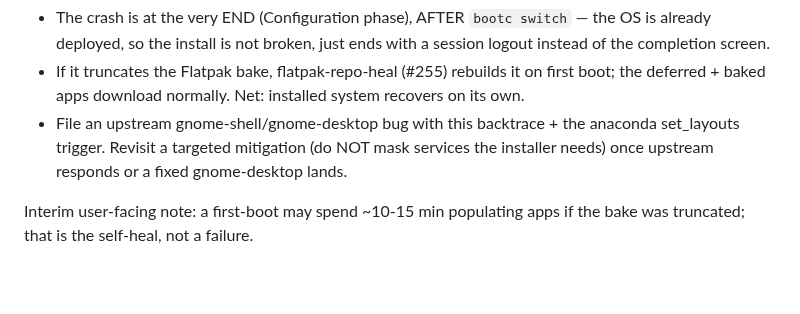
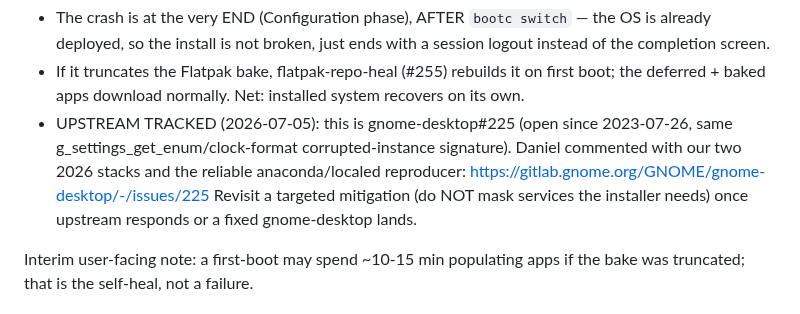
Before and after one commit to daniel-g-carrasco/margine-image, a Markdown page: docs/notes/2026-07-04-live-session-crash-during-install.md, the part around the change. Rendered like a GitHub page; blank space fills up the shorter version.

Commit message:
docs: crash is upstream gnome-desktop#225, commented with our reproducer (#270)
Duplicate search found the wall-clock crash already reported (open since
2023, zero triage, same g_settings_get_enum/clock-format poisoned-instance
signature). Daniel commented with our two 2026 coredumps and the reliable
anaconda/localed reproducer instead of filing a duplicate. Note updated with
the link so future sessions know where the upstream thread lives.

```diff
--- a/docs/notes/2026-07-04-live-session-crash-during-install.md
+++ b/docs/notes/2026-07-04-live-session-crash-during-install.md
@@ -145,10 +145,13 @@ upstream bug and SHIP.
 - If it truncates the Flatpak bake, flatpak-repo-heal (#255) rebuilds it on first
   boot; the deferred + baked apps download normally. Net: installed system
   recovers on its own.
-- File an upstream gnome-shell/gnome-desktop bug with this backtrace + the
-  anaconda set_layouts trigger. Revisit a targeted mitigation (do NOT mask
-  services the installer needs) once upstream responds or a fixed gnome-desktop
-  lands.
+- UPSTREAM TRACKED (2026-07-05): this is gnome-desktop#225 (open since
+  2023-07-26, same g_settings_get_enum/clock-format corrupted-instance
+  signature). Daniel commented with our two 2026 stacks and the reliable
+  anaconda/localed reproducer:
+  https://gitlab.gnome.org/GNOME/gnome-desktop/-/issues/225
+  Revisit a targeted mitigation (do NOT mask services the installer needs)
+  once upstream responds or a fixed gnome-desktop lands.
 
 Interim user-facing note: a first-boot may spend ~10-15 min populating apps if
 the bake was truncated; that is the self-heal, not a failure.
```
